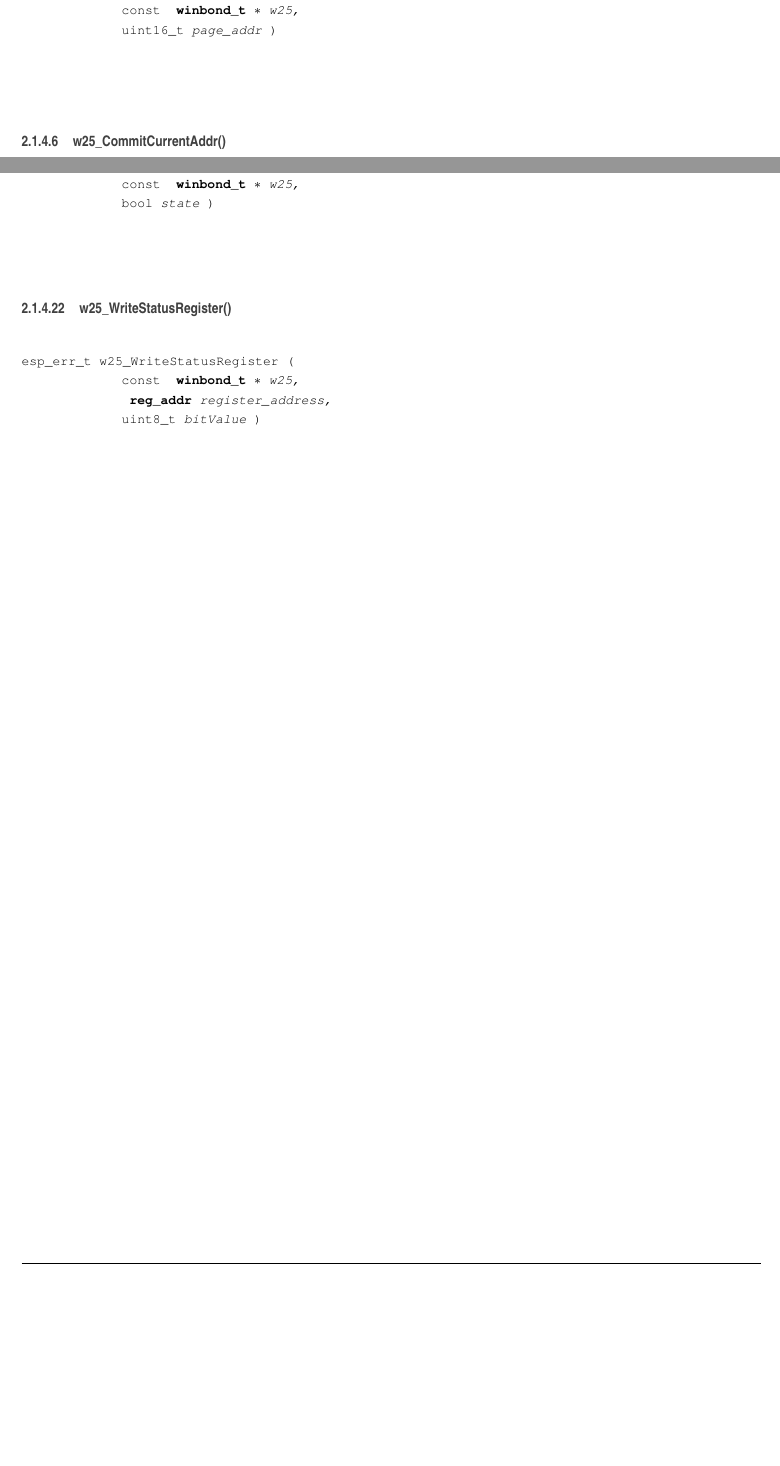
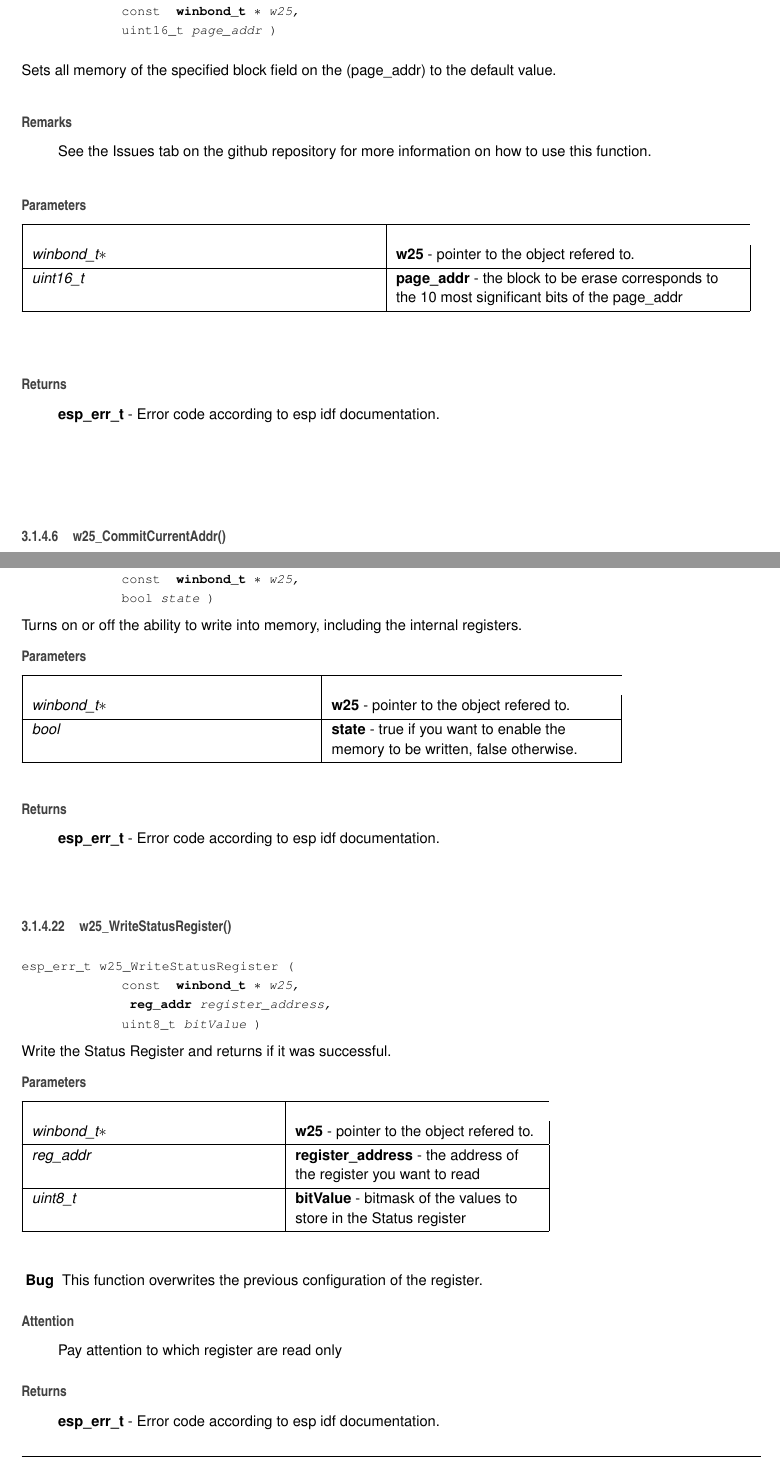
Before and after one commit to wireless-hazard/W25N01GVxxIG, a LaTeX book (doc/latex/refman.tex, which reads doc/latex/_w25_n01_g_v_8h.tex): two parts of pages 13 and 16 of 18 before the commit and two parts of pages 15 and 19 of 22 after it, joined at a grey line, cut so that both start at the same text, the shorter picture padded with empty space. Compiled offline with pdfLaTeX.

Commit message:
DOC (WIP): Implementing the Doxygen documentation

```diff
--- a/doc/latex/_w25_n01_g_v_8h.tex
+++ b/doc/latex/_w25_n01_g_v_8h.tex
@@ -309,6 +309,19 @@ S\+T\+A\+T\+U\+S\+\_\+\+R\+EG&\\
 \subsubsection{w25\+\_\+\+Block\+Erase()}
 {\footnotesize\ttfamily esp\+\_\+err\+\_\+t w25\+\_\+\+Block\+Erase (\begin{DoxyParamCaption}\item[{const \textbf{ winbond\+\_\+t} $\ast$}]{w25,  }\item[{uint16\+\_\+t}]{page\+\_\+addr }\end{DoxyParamCaption})}
 
+Sets all memory of the specified block field on the (page\+\_\+addr) to the default value. \begin{DoxyRemark}{Remarks}
+See the Issues tab on the github repository for more information on how to use this function.
+\end{DoxyRemark}
+
+\begin{DoxyParams}{Parameters}
+{\em winbond\+\_\+t$\ast$} & {\bfseries w25} -\/ pointer to the object refered to. \\
+\hline
+{\em uint16\+\_\+t} & {\bfseries page\+\_\+addr} -\/ the block to be erase corresponds to the 10 most significant bits of the page\+\_\+addr \\
+\hline
+\end{DoxyParams}
+\begin{DoxyReturn}{Returns}
+{\bfseries esp\+\_\+err\+\_\+t} -\/ Error code according to esp idf documentation.
+\end{DoxyReturn}
 \mbox{\label{_w25_n01_g_v_8h_a728dddae1bc26bb72102470e715fead6}}
 \index{W25\+N01\+G\+V.\+h@{W25\+N01\+G\+V.\+h}!w25\+\_\+\+Commit\+Current\+Addr@{w25\+\_\+\+Commit\+Current\+Addr}}
 \index{w25\+\_\+\+Commit\+Current\+Addr@{w25\+\_\+\+Commit\+Current\+Addr}!W25\+N01\+G\+V.\+h@{W25\+N01\+G\+V.\+h}}
@@ -335,0 +361 @@ S\+T\+A\+T\+U\+S\+\_\+\+R\+EG&\\
+{\em winbond\+\_\+t$\ast$} & {\bfseries w25} -\/ pointer to the object refered to. \\
@@ -375,3 +406,6 @@ S\+T\+A\+T\+U\+S\+\_\+\+R\+EG&\\
 \subsubsection{w25\+\_\+\+Read\+Status\+Register()}
 {\footnotesize\ttfamily uint8\+\_\+t w25\+\_\+\+Read\+Status\+Register (\begin{DoxyParamCaption}\item[{const \textbf{ winbond\+\_\+t} $\ast$}]{w25,  }\item[{\textbf{ reg\+\_\+addr}}]{register\+\_\+address }\end{DoxyParamCaption})}
 
+Read the Status Register and return its value. Look up the definitions to know the purpose of each individual register
+\begin{DoxyParams}{Parameters}
+{\em winbond\+\_\+t$\ast$} & {\bfseries w25} -\/ pointer to the object refered to.  reg\+\_\+addr {\bfseries register\+\_\+address} -\/ the address of the register you want to read \\
@@ -413,8 +452,36 @@ Resets the memory to its initial state, clearing volatile registers
 \subsubsection{w25\+\_\+\+Write\+Permission()}
 {\footnotesize\ttfamily esp\+\_\+err\+\_\+t w25\+\_\+\+Write\+Permission (\begin{DoxyParamCaption}\item[{const \textbf{ winbond\+\_\+t} $\ast$}]{w25,  }\item[{bool}]{state }\end{DoxyParamCaption})}
 
+Turns on or off the ability to write into memory, including the internal registers.
+\begin{DoxyParams}{Parameters}
+{\em winbond\+\_\+t$\ast$} & {\bfseries w25} -\/ pointer to the object refered to. \\
+\hline
+{\em bool} & {\bfseries state} -\/ true if you want to enable the memory to be written, false otherwise. \\
+\hline
+\end{DoxyParams}
+\begin{DoxyReturn}{Returns}
+{\bfseries esp\+\_\+err\+\_\+t} -\/ Error code according to esp idf documentation.
+\end{DoxyReturn}
 \mbox{\label{_w25_n01_g_v_8h_ac46e161fd2422285ae40bb6f52fb8d41}}
 \index{W25\+N01\+G\+V.\+h@{W25\+N01\+G\+V.\+h}!w25\+\_\+\+Write\+Status\+Register@{w25\+\_\+\+Write\+Status\+Register}}
 \index{w25\+\_\+\+Write\+Status\+Register@{w25\+\_\+\+Write\+Status\+Register}!W25\+N01\+G\+V.\+h@{W25\+N01\+G\+V.\+h}}
 \subsubsection{w25\+\_\+\+Write\+Status\+Register()}
 {\footnotesize\ttfamily esp\+\_\+err\+\_\+t w25\+\_\+\+Write\+Status\+Register (\begin{DoxyParamCaption}\item[{const \textbf{ winbond\+\_\+t} $\ast$}]{w25,  }\item[{\textbf{ reg\+\_\+addr}}]{register\+\_\+address,  }\item[{uint8\+\_\+t}]{bit\+Value }\end{DoxyParamCaption})}
+
+Write the Status Register and returns if it was successful.
+\begin{DoxyParams}{Parameters}
+{\em winbond\+\_\+t$\ast$} & {\bfseries w25} -\/ pointer to the object refered to. \\
+\hline
+{\em reg\+\_\+addr} & {\bfseries register\+\_\+address} -\/ the address of the register you want to read \\
+\hline
+{\em uint8\+\_\+t} & {\bfseries bit\+Value} -\/ bitmask of the values to store in the Status register \\
+\hline
+\end{DoxyParams}
+\begin{DoxyRefDesc}{Bug}
+\item[\textbf{ Bug}]This function overwrites the previous configuration of the register. \end{DoxyRefDesc}
+\begin{DoxyAttention}{Attention}
+Pay attention to which register are read only
+\end{DoxyAttention}
+\begin{DoxyReturn}{Returns}
+{\bfseries esp\+\_\+err\+\_\+t} -\/ Error code according to esp idf documentation.
+\end{DoxyReturn}
```
Also changed, not shown: doc/latex/bug.tex (added, +5 -0 lines), doc/latex/refman.tex (+3 -0 lines), doc/latex/_w25_n01_g_v_8h.tex (24 more changed lines), 12 other files.
